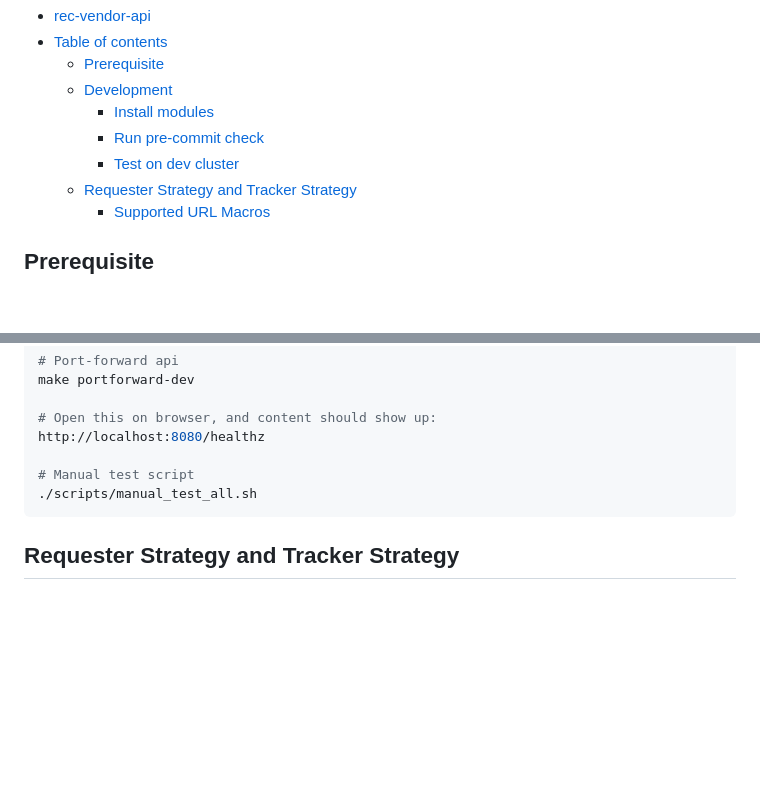
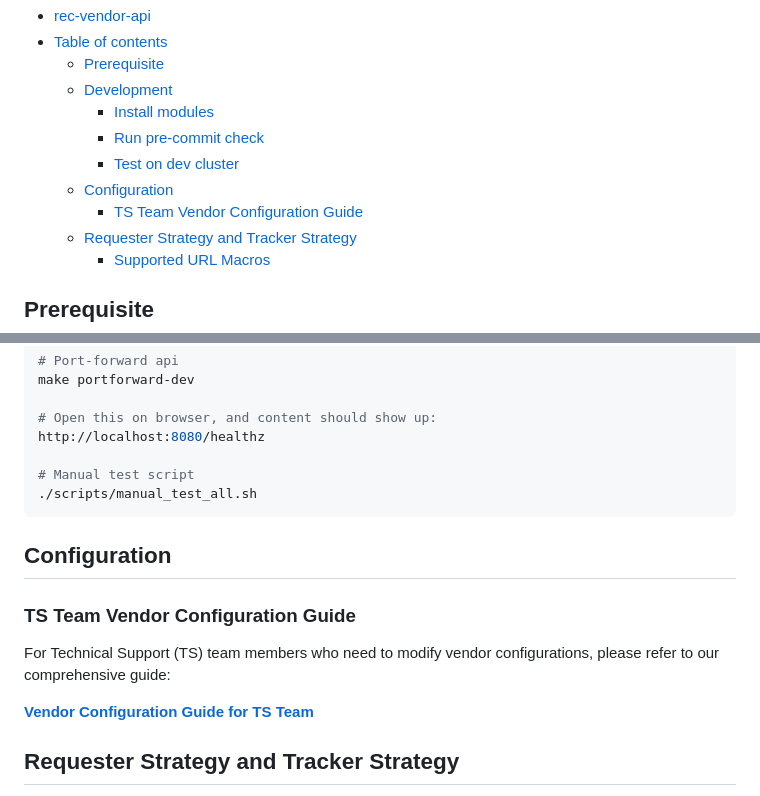
Before and after one commit to charlie-yc-hsu-appier/rec-hackathon-2026, a Markdown page: README.md, 2 parts joined by grey strips. GitHub-like rendering; blank space fills up the shorter version.

Commit message:
chore: Add TS Team Vendor Configuration Guide to README

````diff
--- a/README.md
+++ b/README.md
@@ -9,6 +9,8 @@ Table of contents
     - [Install modules](#install-modules)
     - [Run pre-commit check](#run-pre-commit-check)
     - [Test on dev cluster](#test-on-dev-cluster)
+  - [Configuration](#configuration)
+    - [TS Team Vendor Configuration Guide](#ts-team-vendor-configuration-guide)
   - [Requester Strategy and Tracker Strategy](#requester-strategy-and-tracker-strategy)
     - [Supported URL Macros](#supported-url-macros)
 
@@ -65,6 +67,14 @@ http://localhost:8080/healthz
 ./scripts/manual_test_all.sh
 ```
 
+## Configuration
+
+### TS Team Vendor Configuration Guide
+
+For Technical Support (TS) team members who need to modify vendor configurations, please refer to our comprehensive guide:
+
+**[Vendor Configuration Guide for TS Team](https://appier.atlassian.net/wiki/spaces/AI/pages/4584833092/Vendor+Configuration+Guide+for+TS+Team)**
+
 ## Requester Strategy and Tracker Strategy
 
 We use macros (placeholders) in our URL templates for dynamic replacement. At runtime, these macros get swapped out for real data, making the request API and tracking URLs dynamic and easy to maintain.
````
